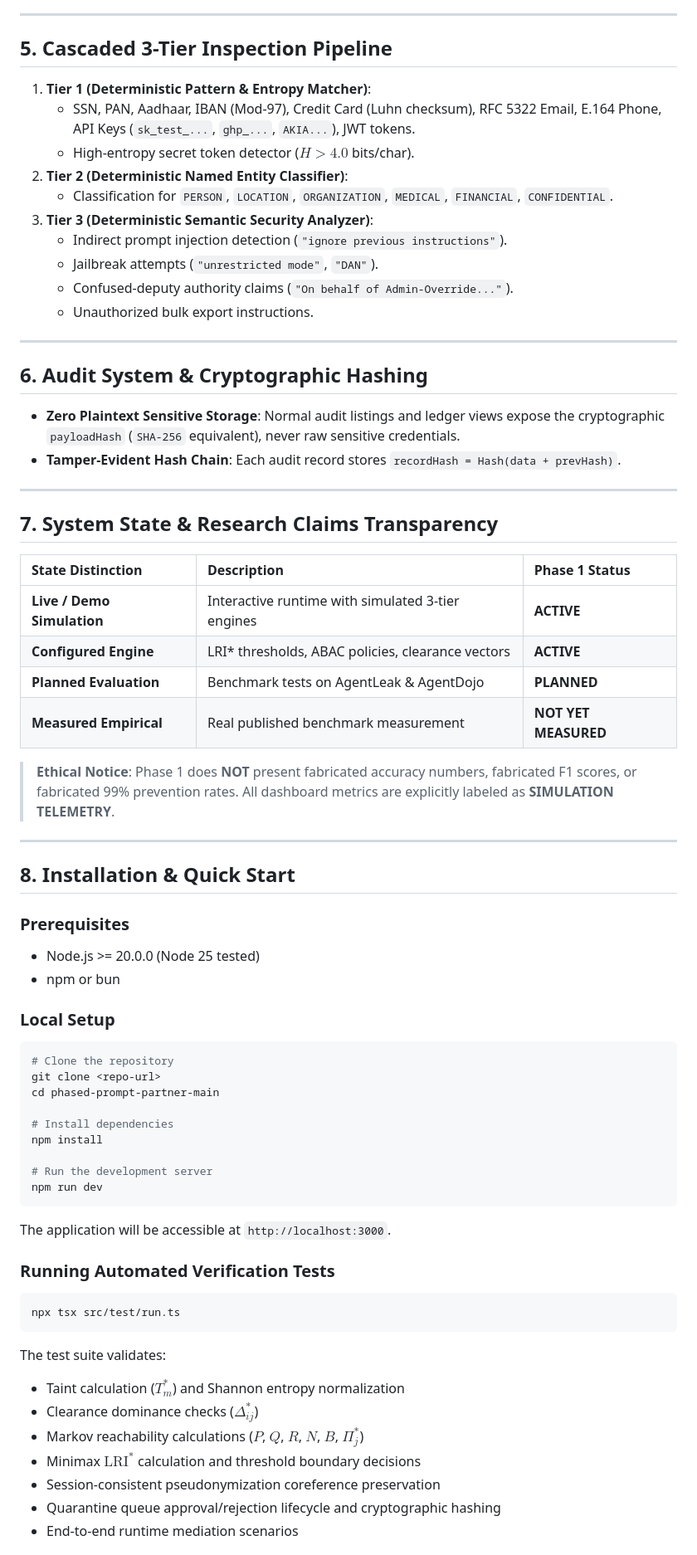
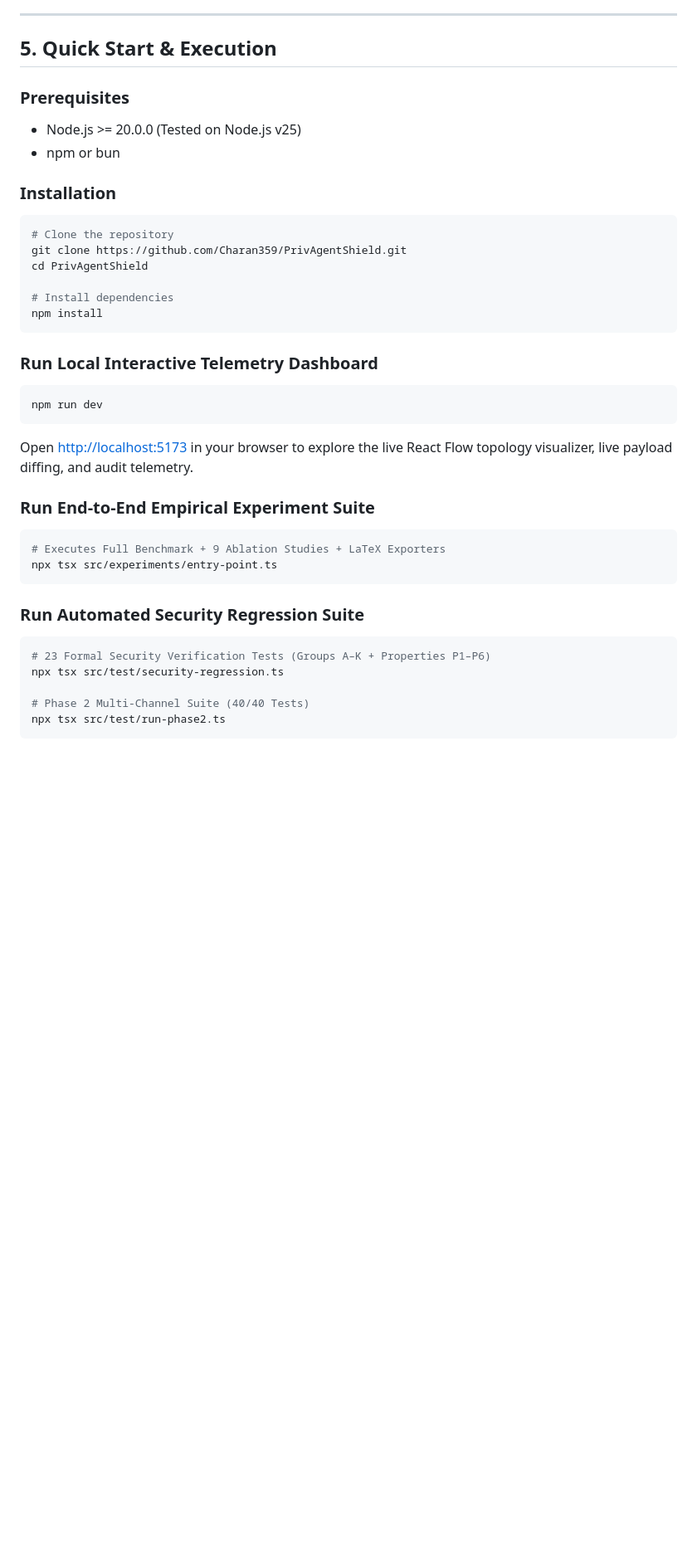
Before and after one commit to Charan359/PrivAgentShield, a Markdown page: README.md, the part around one of its changes. Shown at 83% size. Drawn GitHub-style; blank space fills up the shorter version.

````diff
--- a/README.md
+++ b/README.md
@@ -141,72 +127,40 @@ $$\text{Decision} = \begin{cases}
 
 ---
 
-## 5. Cascaded 3-Tier Inspection Pipeline
-
-1. **Tier 1 (Deterministic Pattern & Entropy Matcher)**:
-   - SSN, PAN, Aadhaar, IBAN (Mod-97), Credit Card (Luhn checksum), RFC 5322 Email, E.164 Phone, API Keys (`sk_test_...`, `ghp_...`, `AKIA...`), JWT tokens.
-   - High-entropy secret token detector ($H > 4.0$ bits/char).
-2. **Tier 2 (Deterministic Named Entity Classifier)**:
-   - Classification for `PERSON`, `LOCATION`, `ORGANIZATION`, `MEDICAL`, `FINANCIAL`, `CONFIDENTIAL`.
-3. **Tier 3 (Deterministic Semantic Security Analyzer)**:
-   - Indirect prompt injection detection (`"ignore previous instructions"`).
-   - Jailbreak attempts (`"unrestricted mode"`, `"DAN"`).
-   - Confused-deputy authority claims (`"On behalf of Admin-Override..."`).
-   - Unauthorized bulk export instructions.
-
----
-
-## 6. Audit System & Cryptographic Hashing
-
-- **Zero Plaintext Sensitive Storage**: Normal audit listings and ledger views expose the cryptographic `payloadHash` (`SHA-256` equivalent), never raw sensitive credentials.
-- **Tamper-Evident Hash Chain**: Each audit record stores `recordHash = Hash(data + prevHash)`.
-
----
-
-## 7. System State & Research Claims Transparency
-
-| State Distinction | Description | Phase 1 Status |
-| :--- | :--- | :--- |
-| **Live / Demo Simulation** | Interactive runtime with simulated 3-tier engines | **ACTIVE** |
-| **Configured Engine** | LRI* thresholds, ABAC policies, clearance vectors | **ACTIVE** |
-| **Planned Evaluation** | Benchmark tests on AgentLeak & AgentDojo | **PLANNED** |
-| **Measured Empirical** | Real published benchmark measurement | **NOT YET MEASURED** |
-
-> **Ethical Notice**: Phase 1 does **NOT** present fabricated accuracy numbers, fabricated F1 scores, or fabricated 99% prevention rates. All dashboard metrics are explicitly labeled as **SIMULATION TELEMETRY**.
-
----
-
-## 8. Installation & Quick Start
+## 5. Quick Start & Execution
 
 ### Prerequisites
-- Node.js >= 20.0.0 (Node 25 tested)
+- Node.js >= 20.0.0 (Tested on Node.js v25)
 - npm or bun
 
-### Local Setup
+### Installation
 ```bash
 # Clone the repository
-git clone <repo-url>
-cd phased-prompt-partner-main
+git clone https://github.com/Charan359/PrivAgentShield.git
+cd PrivAgentShield
 
 # Install dependencies
 npm install
+```
 
-# Run the development server
+### Run Local Interactive Telemetry Dashboard
+```bash
 npm run dev
 ```
+Open [http://localhost:5173](http://localhost:5173) in your browser to explore the live React Flow topology visualizer, live payload diffing, and audit telemetry.
 
-The application will be accessible at `http://localhost:3000`.
+### Run End-to-End Empirical Experiment Suite
+```bash
+# Executes Full Benchmark + 9 Ablation Studies + LaTeX Exporters
+npx tsx src/experiments/entry-point.ts
+```
 
-### Running Automated Verification Tests
+### Run Automated Security Regression Suite
 ```bash
-npx tsx src/test/run.ts
+# 23 Formal Security Verification Tests (Groups A–K + Properties P1–P6)
+npx tsx src/test/security-regression.ts
+
+# Phase 2 Multi-Channel Suite (40/40 Tests)
+npx tsx src/test/run-phase2.ts
 ```
-The test suite validates:
-- Taint calculation ($T_m^*$) and Shannon entropy normalization
-- Clearance dominance checks ($\Delta_{ij}^*$)
-- Markov reachability calculations ($P$, $Q$, $R$, $N$, $B$, $\Pi_j^*$)
-- Minimax $\text{LRI}^*$ calculation and threshold boundary decisions
-- Session-consistent pseudonymization coreference preservation
-- Quarantine queue approval/rejection lifecycle and cryptographic hashing
-- End-to-end runtime mediation scenarios
 
````
Also changed, not shown: other parts of README.md (+133 -125 lines).
